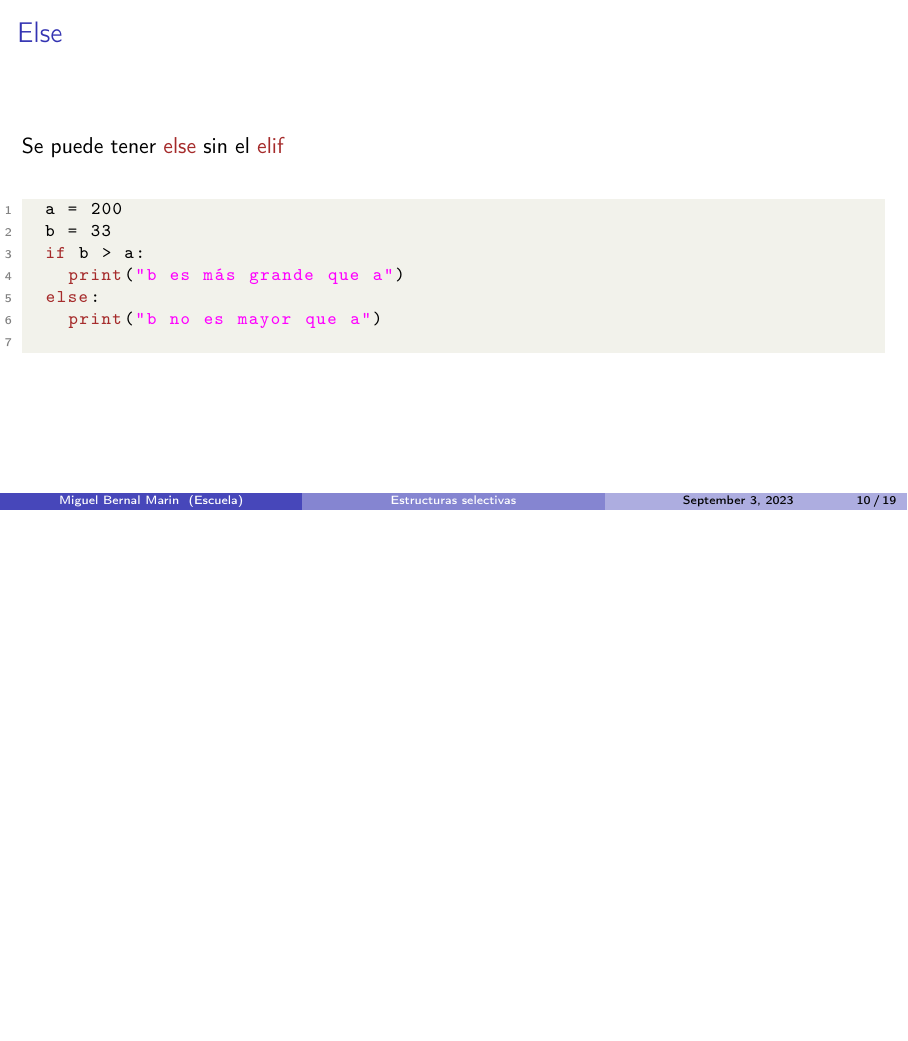
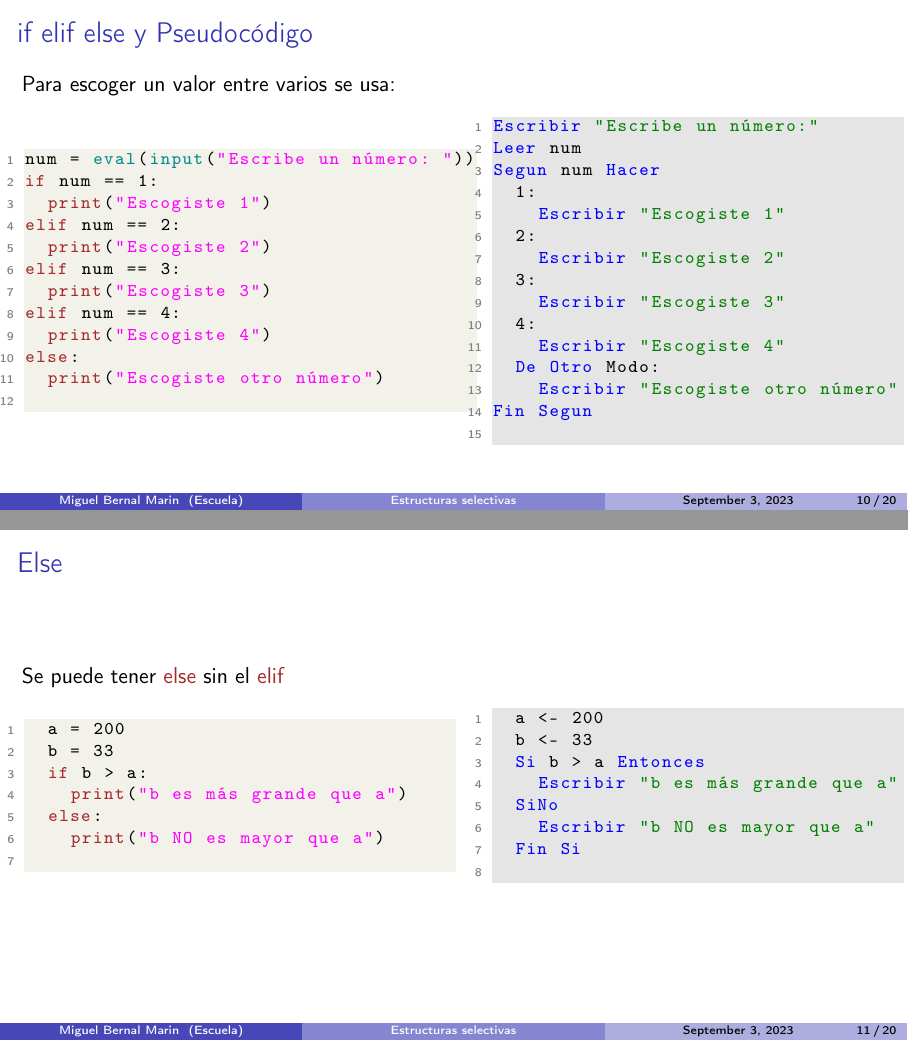
Before and after one commit to miguelinux/slides, LaTeX slides (python/tutorial/05-estructuras_selectivas/05-estructuras_selectivas.tex, which reads common/lstPseInt.tex, python/tutorial/05-estructuras_selectivas/contenido.tex): page 20 of 30 before the commit and pages 21 and 23 of 33 after it, the two joined at a grey line, the shorter picture padded with empty space. Compiled offline with pdfLaTeX.

Commit message:
python: agregando mas ejemplos

```diff
--- a/common/lstPseInt.tex
+++ b/common/lstPseInt.tex
@@ -7,7 +7,7 @@
 \lstdefinelanguage{PSeInt}{
   keywords={Algoritmo, FinAlgoritmo, Funcion, Escribir, Leer, Si, Entonces,
   SiNo, Fin, Segun, Hacer, De, Otro, Modo, Mientras, Repetir, Hasta, Que,
-  Para, Hasta, Con, Paso},
+  Para, Hasta, Con, Paso, Sin, Saltar},
   sensitive=False,
   morecomment=[l]{//},
   morecomment=[s]{/*}{*/},
--- a/python/tutorial/05-estructuras_selectivas/contenido.tex
+++ b/python/tutorial/05-estructuras_selectivas/contenido.tex
@@ -163,0 +163 @@ else:
+  \emph{no es verdadera}, también la condición \textcolor{codeKeyword}{elif}
@@ -164,3 +169,42 @@ else:
+\begin{frame}[fragile]
+  \frametitle{if elif else y Pseudocódigo}
+
+  Para escoger un valor entre varios se usa:
+  \begin{columns}
+    \column{0.02\textwidth}
+    \column{0.525\textwidth}
+      \begin{lstlisting}[language=Python]
+num = eval(input("Escribe un número: "))
+if num == 1:
+  print("Escogiste 1")
+elif num == 2:
+  print("Escogiste 2")
+elif num == 3:
+  print("Escogiste 3")
+elif num == 4:
+  print("Escogiste 4")
+else:
+  print("Escogiste otro número")
+      \end{lstlisting}
+    \pausa
+    \column{0.49\textwidth}
+      \begin{lstlisting}[style=pseudocodigo]
+Escribir "Escribe un número:"
+Leer num
+Segun num Hacer
+  1:
+    Escribir "Escogiste 1"
+  2:
+    Escribir "Escogiste 2"
+  3:
+    Escribir "Escogiste 3"
+  4:
+    Escribir "Escogiste 4"
+  De Otro Modo:
+    Escribir "Escogiste otro número"
+Fin Segun
+      \end{lstlisting}
+  \end{columns}
 \end{frame}
 
 \begin{frame}[fragile]
@@ -169,15 +213,30 @@ else:
   Se puede tener \textcolor{codeKeyword}{else} sin el
   \textcolor{codeKeyword}{elif}
 
-  \vspace{\baselineskip}
-  \begin{lstlisting}[language=Python]
+  \begin{columns}
+    \column{0.02\textwidth}
+    \column{0.50\textwidth}
+      \begin{lstlisting}[language=Python]
   a = 200
   b = 33
   if b > a:
     print("b es más grande que a")
   else:
-    print("b no es mayor que a")
-  \end{lstlisting}
+    print("b NO es mayor que a")
+      \end{lstlisting}
+    \pausa
+    \column{0.02\textwidth}
+    \column{0.49\textwidth}
+      \begin{lstlisting}[style=pseudocodigo]
+  a <- 200
+  b <- 33
+  Si b > a Entonces
+    Escribir "b es más grande que a"
+  SiNo
+    Escribir "b NO es mayor que a"
+  Fin Si
+      \end{lstlisting}
+  \end{columns}
 \end{frame}
 
 \begin{frame}[fragile]
```
Also changed, not shown: python/tutorial/01_introduccion/contenido.tex (+4 -4 lines), python/tutorial/03_cadenas_de_texto/contenido.tex (+15 -0 lines), python/tutorial/15-PseInt_y_Python/contenido.tex (+1 -1 lines), python/tutorial/05-estructuras_selectivas/contenido.tex (32 more changed lines).
